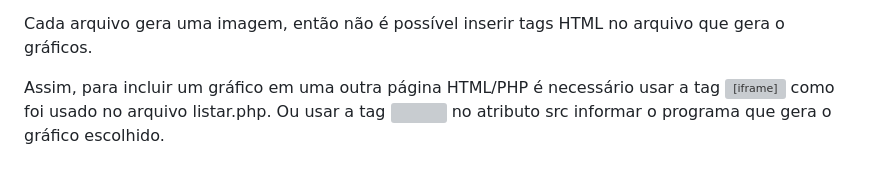
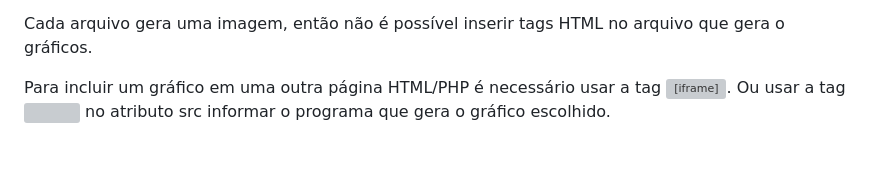
Before and after one commit to RuanH03/Exercicio-jpgraph, a Markdown page: README.md, the part around the change. Drawn GitHub-style; grey boxes are pictures that could not be loaded.

```diff
--- a/README.md
+++ b/README.md
@@ -77,4 +77,4 @@ Nos programas, para geração dos gráficos, os dados devem estar armazenados em
 
 Cada arquivo gera uma imagem, então não é possível inserir tags HTML no arquivo que gera o gráficos.
 
-Assim, para incluir um gráfico em uma outra página HTML/PHP é necessário usar a tag <iframe> como foi usado no arquivo listar.php. Ou usar a tag <img> no atributo src  informar o programa que gera o gráfico escolhido.
+Para incluir um gráfico em uma outra página HTML/PHP é necessário usar a tag <iframe>. Ou usar a tag <img> no atributo src  informar o programa que gera o gráfico escolhido.
```
